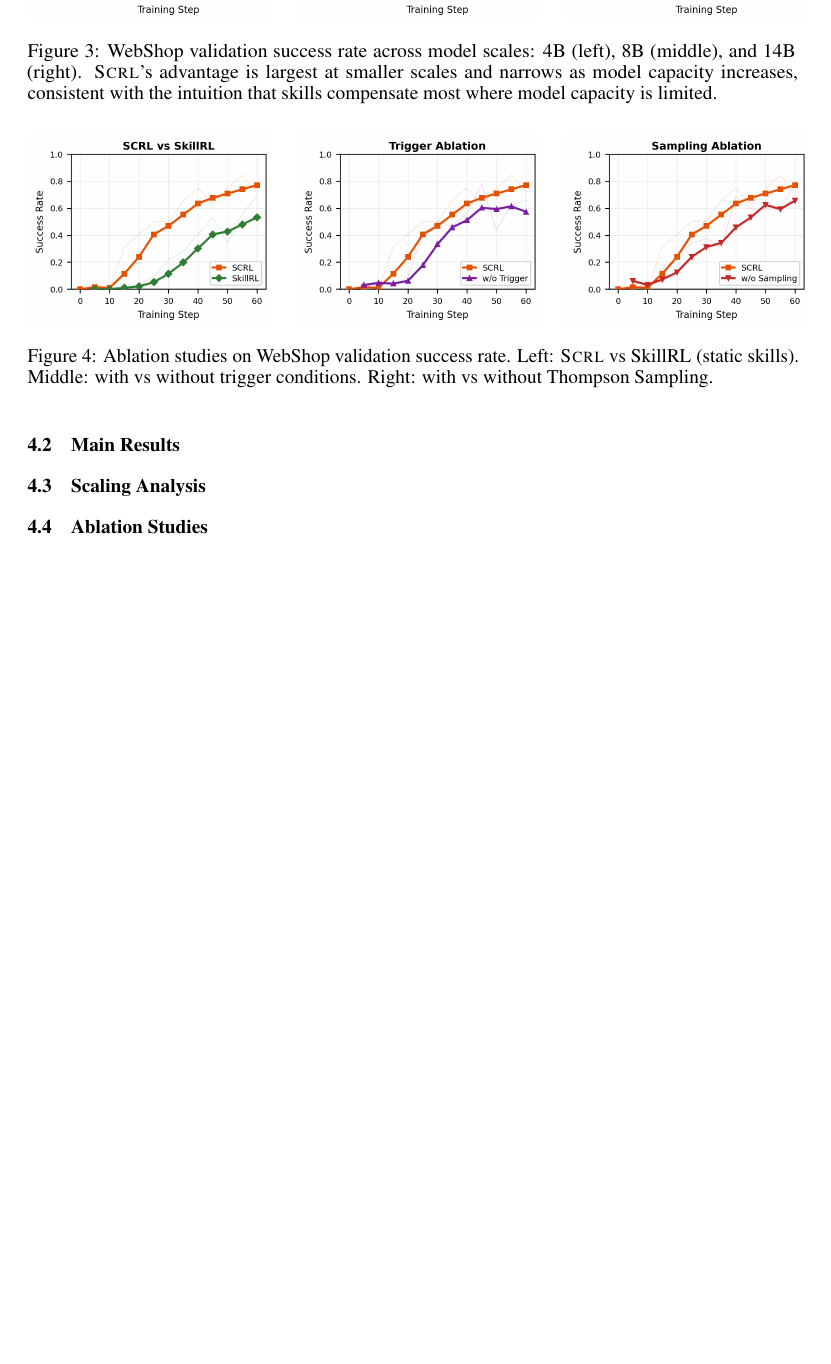
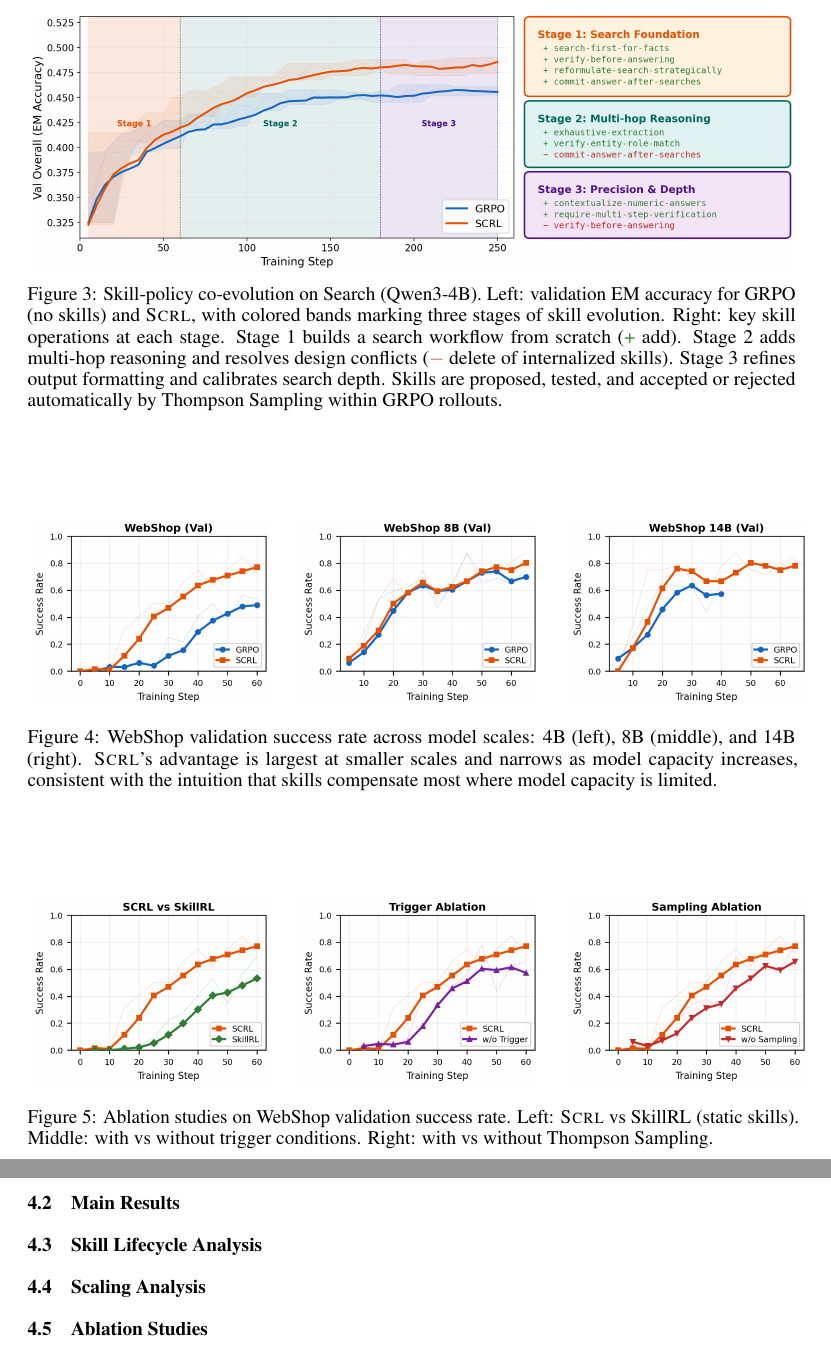
Before and after one commit to ZLHe0/SCRL-Paper, a LaTeX paper (scrl.tex): part of page 8 of 14 before the commit and two parts of pages 8 and 9 of 15 after it, the two joined at a grey line, cut at the place of the change, the shorter picture padded with empty space. Compiled offline with pdfLaTeX.

Commit message:
Add skill lifecycle figure and reorder experiment subsections
- New Figure: search skill lifecycle with 3-stage annotations
  (Search Foundation / Multi-hop Reasoning / Precision & Depth)
  Side-by-side layout: training curve with stage bands + skill text boxes
- Reorder: Skill Lifecycle Analysis now before Scaling and Ablation

Co-Authored-By: Claude Opus 4.6 (1M context) <noreply@anthropic.com>

```diff
--- a/scrl.tex
+++ b/scrl.tex
@@ -315,6 +315,17 @@ SkillRL          & {--} & {--} && 81.8 & 75.0 & \textbf{83.3} & 68.8 & 72.2 & 80
 
 % TODO: Main results discussion
 
+\subsection{Skill Lifecycle Analysis}
+
+\begin{figure*}[!t]
+\centering
+\includegraphics[width=\textwidth]{figures/search_skill_lifecycle.png}
+\caption{Skill-policy co-evolution on Search (Qwen3-4B). Left: validation EM accuracy for GRPO (no skills) and \ours, with colored bands marking three stages of skill evolution. Right: key skill operations at each stage. Stage~1 builds a search workflow from scratch (\textcolor[HTML]{2E7D32}{+}~add). Stage~2 adds multi-hop reasoning and resolves design conflicts (\textcolor[HTML]{C62828}{$-$}~delete of internalized skills). Stage~3 refines output formatting and calibrates search depth. Skills are proposed, tested, and accepted or rejected automatically by Thompson Sampling within GRPO rollouts.}
+\label{fig:skill_lifecycle}
+\end{figure*}
+
+% TODO: Skill lifecycle discussion
+
 \subsection{Scaling Analysis}
 
 \begin{figure*}[!t]
```
Also changed, not shown: figures/search_skill_lifecycle.png (added).
